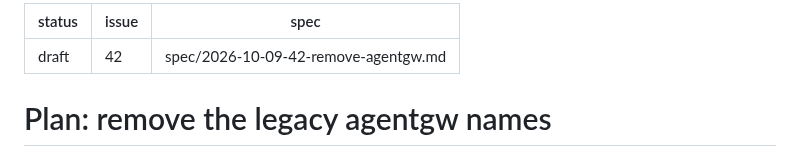
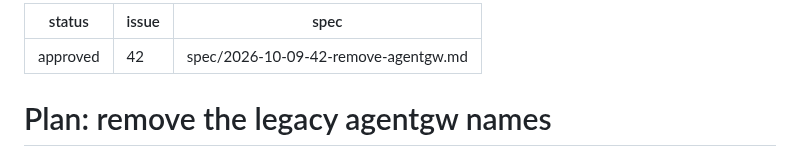
Before and after one commit to olafkfreund/siphon, a Markdown page: plan/2026-10-09-42-remove-agentgw.md, the part around the change. Rendered like a GitHub page.

Commit message:
docs(plan): approve 2026-10-09-42-remove-agentgw (#42)
Co-Authored-By: Claude Opus 5.5 <noreply@anthropic.com>
Claude-Session: https://claude.ai/code/session_012Z54Ew36BLXPUTpLnsNSeW

```diff
--- a/plan/2026-10-09-42-remove-agentgw.md
+++ b/plan/2026-10-09-42-remove-agentgw.md
@@ -1,5 +1,5 @@
 ---
-status: draft
+status: approved
 issue: 42
 spec: spec/2026-10-09-42-remove-agentgw.md
 ---
```
